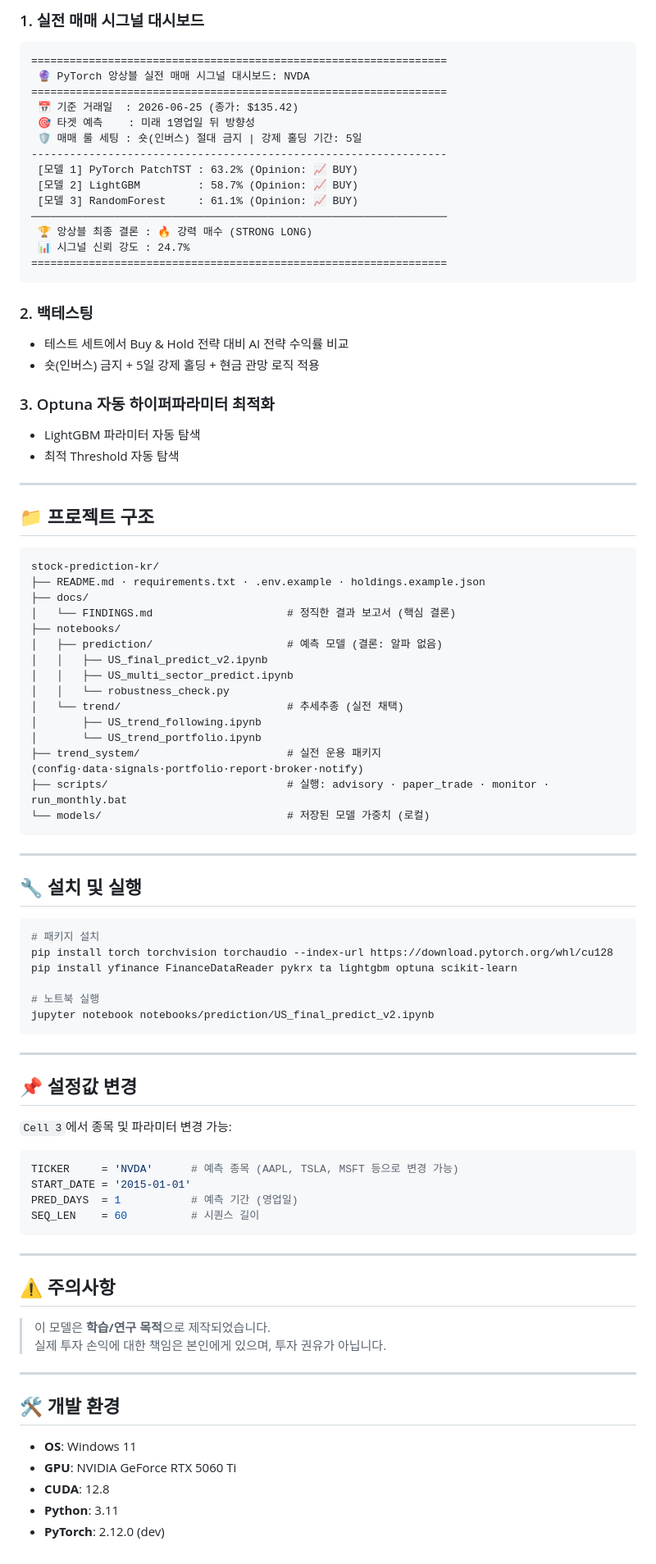
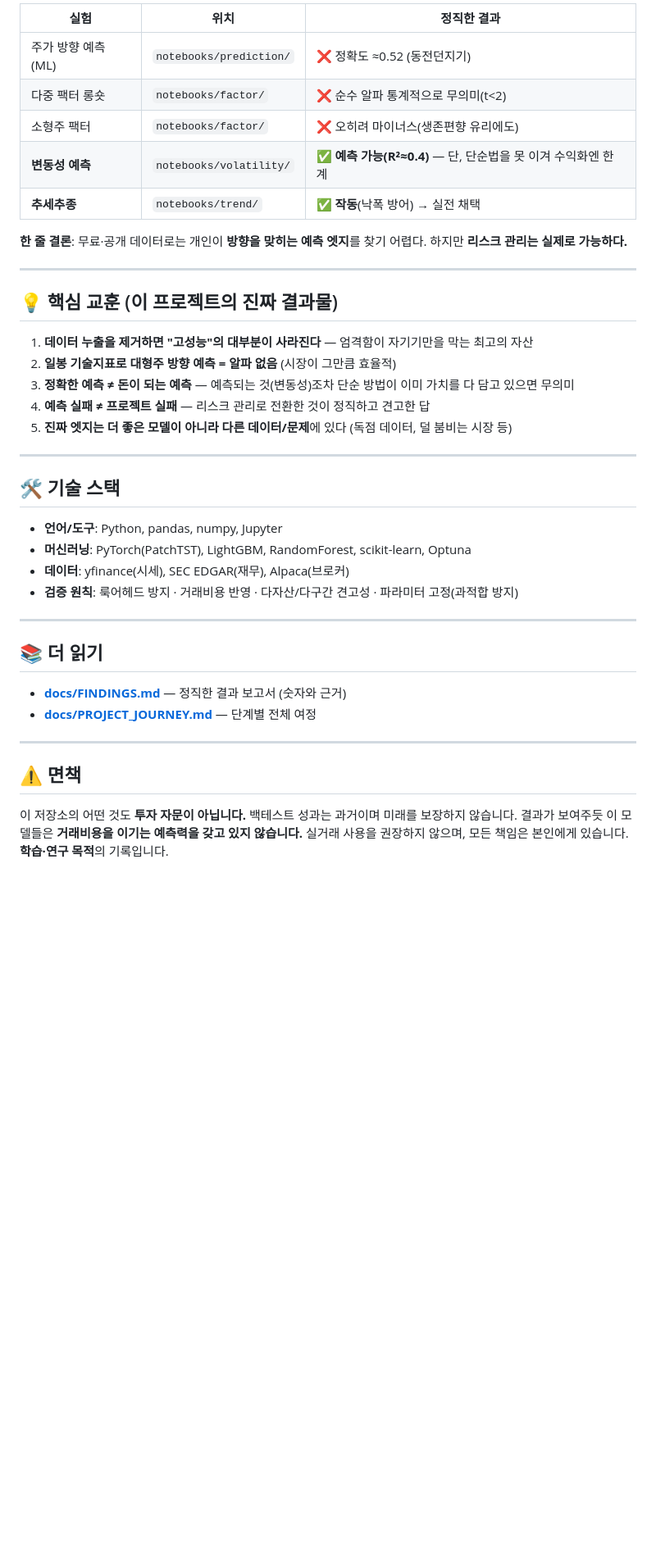
Before and after one commit to hongjinkong/stock-prediction-kr, a Markdown page: README.md, the part around one of its changes. Shown at 82% size. Rendered like a GitHub page; blank space fills up the shorter version.

````diff
--- a/README.md
+++ b/README.md
@@ -75,91 +135,44 @@
 
-### 1. 실전 매매 시그널 대시보드
-```
-=================================================================
- 🔮 PyTorch 앙상블 실전 매매 시그널 대시보드: NVDA
-=================================================================
- 📅 기준 거래일  : 2026-06-25 (종가: $135.42)
- 🎯 타겟 예측    : 미래 1영업일 뒤 방향성
- 🛡️ 매매 룰 세팅 : 숏(인버스) 절대 금지 | 강제 홀딩 기간: 5일
------------------------------------------------------------------
- [모델 1] PyTorch PatchTST : 63.2% (Opinion: 📈 BUY)
- [모델 2] LightGBM         : 58.7% (Opinion: 📈 BUY)
- [모델 3] RandomForest     : 61.1% (Opinion: 📈 BUY)
-─────────────────────────────────────────────────────────────────
- 🏆 앙상블 최종 결론 : 🔥 강력 매수 (STRONG LONG)
- 📊 시그널 신뢰 강도 : 24.7%
-=================================================================
-```
+| 실험 | 위치 | 정직한 결과 |
+|---|---|---|
+| 주가 방향 예측(ML) | `notebooks/prediction/` | ❌ 정확도 ≈0.52 (동전던지기) |
+| 다중 팩터 롱숏 | `notebooks/factor/` | ❌ 순수 알파 통계적으로 무의미(t<2) |
+| 소형주 팩터 | `notebooks/factor/` | ❌ 오히려 마이너스(생존편향 유리에도) |
+| **변동성 예측** | `notebooks/volatility/` | ✅ **예측 가능(R²≈0.4)** — 단, 단순법을 못 이겨 수익화엔 한계 |
+| **추세추종** | `notebooks/trend/` | ✅ **작동**(낙폭 방어) → 실전 채택 |
 
-### 2. 백테스팅
-- 테스트 세트에서 Buy & Hold 전략 대비 AI 전략 수익률 비교
-- 숏(인버스) 금지 + 5일 강제 홀딩 + 현금 관망 로직 적용
-
-### 3. Optuna 자동 하이퍼파라미터 최적화
-- LightGBM 파라미터 자동 탐색
-- 최적 Threshold 자동 탐색
+**한 줄 결론**: 무료·공개 데이터로는 개인이 **방향을 맞히는 예측 엣지**를 찾기 어렵다. 하지만 **리스크 관리는 실제로 가능하다.**
 
 ---
 
-## 📁 프로젝트 구조
+## 💡 핵심 교훈 (이 프로젝트의 진짜 결과물)
 
-```
-stock-prediction-kr/
-├── README.md · requirements.txt · .env.example · holdings.example.json
-├── docs/
-│   └── FINDINGS.md                     # 정직한 결과 보고서 (핵심 결론)
-├── notebooks/
-│   ├── prediction/                     # 예측 모델 (결론: 알파 없음)
-│   │   ├── US_final_predict_v2.ipynb
-│   │   ├── US_multi_sector_predict.ipynb
-│   │   └── robustness_check.py
-│   └── trend/                          # 추세추종 (실전 채택)
-│       ├── US_trend_following.ipynb
-│       └── US_trend_portfolio.ipynb
-├── trend_system/                       # 실전 운용 패키지 (config·data·signals·portfolio·report·broker·notify)
-├── scripts/                            # 실행: advisory · paper_trade · monitor · run_monthly.bat
-└── models/                             # 저장된 모델 가중치 (로컬)
-```
+1. **데이터 누출을 제거하면 "고성능"의 대부분이 사라진다** — 엄격함이 자기기만을 막는 최고의 자산
+2. **일봉 기술지표로 대형주 방향 예측 = 알파 없음** (시장이 그만큼 효율적)
+3. **정확한 예측 ≠ 돈이 되는 예측** — 예측되는 것(변동성)조차 단순 방법이 이미 가치를 다 담고 있으면 무의미
+4. **예측 실패 ≠ 프로젝트 실패** — 리스크 관리로 전환한 것이 정직하고 견고한 답
+5. **진짜 엣지는 더 좋은 모델이 아니라 다른 데이터/문제**에 있다 (독점 데이터, 덜 붐비는 시장 등)
 
 ---
 
-## 🔧 설치 및 실행
+## 🛠️ 기술 스택
 
-```bash
-# 패키지 설치
-pip install torch torchvision torchaudio --index-url https://download.pytorch.org/whl/cu128
-pip install yfinance FinanceDataReader pykrx ta lightgbm optuna scikit-learn
-
-# 노트북 실행
-jupyter notebook notebooks/prediction/US_final_predict_v2.ipynb
-```
+- **언어/도구**: Python, pandas, numpy, Jupyter
+- **머신러닝**: PyTorch(PatchTST), LightGBM, RandomForest, scikit-learn, Optuna
+- **데이터**: yfinance(시세), SEC EDGAR(재무), Alpaca(브로커)
+- **검증 원칙**: 룩어헤드 방지 · 거래비용 반영 · 다자산/다구간 견고성 · 파라미터 고정(과적합 방지)
 
 ---
 
-## 📌 설정값 변경
+## 📚 더 읽기
 
-`Cell 3`에서 종목 및 파라미터 변경 가능:
-
-```python
-TICKER     = 'NVDA'      # 예측 종목 (AAPL, TSLA, MSFT 등으로 변경 가능)
-START_DATE = '2015-01-01'
-PRED_DAYS  = 1           # 예측 기간 (영업일)
-SEQ_LEN    = 60          # 시퀀스 길이
-```
+- **[docs/FINDINGS.md](docs/FINDINGS.md)** — 정직한 결과 보고서 (숫자와 근거)
+- **[docs/PROJECT_JOURNEY.md](docs/PROJECT_JOURNEY.md)** — 단계별 전체 여정
 
 ---
 
-## ⚠️ 주의사항
+## ⚠️ 면책
 
-> 이 모델은 **학습/연구 목적**으로 제작되었습니다.
-> 실제 투자 손익에 대한 책임은 본인에게 있으며, 투자 권유가 아닙니다.
-
----
-
-## 🛠️ 개발 환경
-
-- **OS**: Windows 11
-- **GPU**: NVIDIA GeForce RTX 5060 Ti
-- **CUDA**: 12.8
-- **Python**: 3.11
-- **PyTorch**: 2.12.0 (dev)
+이 저장소의 어떤 것도 **투자 자문이 아닙니다.** 백테스트 성과는 과거이며 미래를 보장하지 않습니다.
+결과가 보여주듯 이 모델들은 **거래비용을 이기는 예측력을 갖고 있지 않습니다.**
+실거래 사용을 권장하지 않으며, 모든 책임은 본인에게 있습니다. **학습·연구 목적**의 기록입니다.
````
Also changed, not shown: other parts of README.md (+111 -51 lines).
